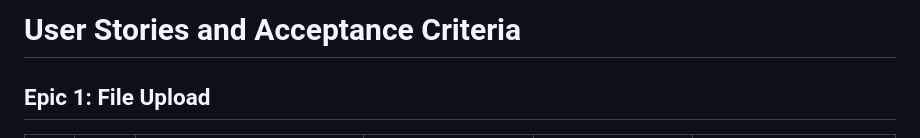
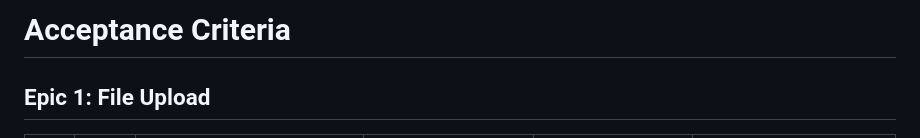
Before and after one commit to fuhui14/SWEN90017-2024-TAP, a Markdown page: docs/requirement/Acceptance Criteria.md, the part around the change. Rendered like a GitHub page.

```diff
--- a/docs/requirement/TAP-Acceptance Criteria.md
+++ b/docs/requirement/Acceptance Criteria.md
@@ -1,5 +1,5 @@
 
-# User Stories and Acceptance Criteria
+# Acceptance Criteria
 
 ## Epic 1: File Upload
 
```
